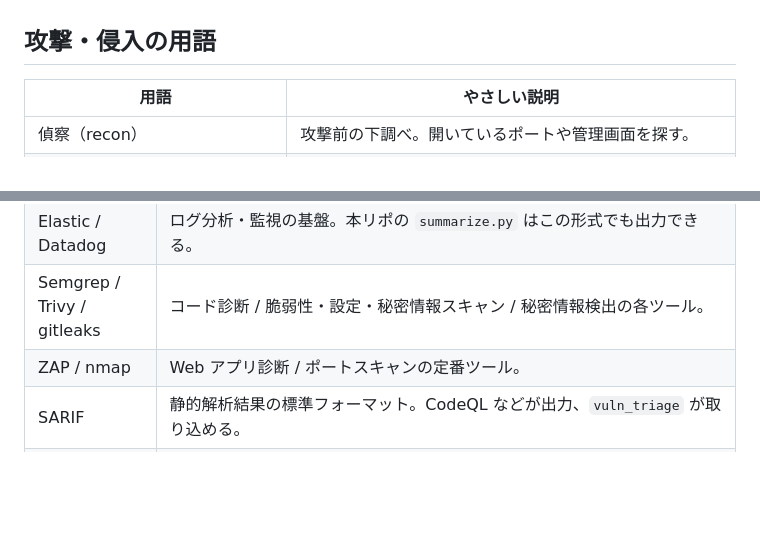
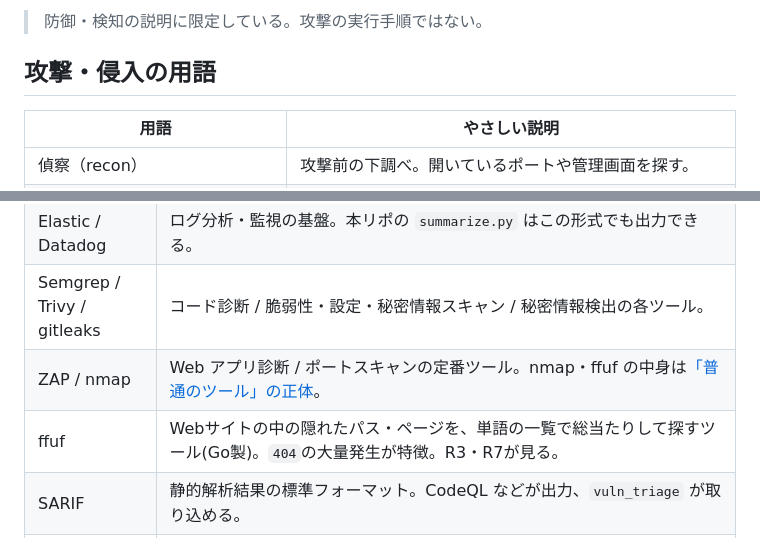
Before and after one commit to w-index-m/ai-agent-attack-defense, a Markdown page: security-scan/glossary.ja.md, 2 parts joined by grey strips. GitHub-like rendering; blank space fills up the shorter version.

```diff
--- a/security-scan/glossary.ja.md
+++ b/security-scan/glossary.ja.md
@@ -90,3 +114,5 @@ LLMの「言葉」そのものではなく**その言葉通りに実行される
+> 防御・検知の説明に限定している。攻撃の実行手順ではない。
+
 ## 攻撃・侵入の用語
 
 | 用語 | やさしい説明 |
@@ -131,7 +157,8 @@ LLMの「言葉」そのものではなく**その言葉通りに実行される
 | Falco | コンテナ/ホストのランタイム挙動を検知する OSS（eBPF 利用）。 |
 | Elastic / Datadog | ログ分析・監視の基盤。本リポの `summarize.py` はこの形式でも出力できる。 |
 | Semgrep / Trivy / gitleaks | コード診断 / 脆弱性・設定・秘密情報スキャン / 秘密情報検出の各ツール。 |
-| ZAP / nmap | Web アプリ診断 / ポートスキャンの定番ツール。 |
+| ZAP / nmap | Web アプリ診断 / ポートスキャンの定番ツール。nmap・ffuf の中身は[「普通のツール」の正体](#普通のツールの正体-nmap-と-ffuf-は何を調べているのか)。 |
+| ffuf | Webサイトの中の隠れたパス・ページを、単語の一覧で総当たりして探すツール(Go製)。`404`の大量発生が特徴。R3・R7が見る。 |
 | SARIF | 静的解析結果の標準フォーマット。CodeQL などが出力、`vuln_triage` が取り込める。 |
 | zgrab2 | ZMap プロジェクトのアプリ層スキャナ。対象へ実際に接続して、バナーや TLS などの応答を JSON Lines で記録する。許可範囲の制限は持たないので、自分の資産だけに使う（`scripts/zgrab2_guard.py` で対象を絞る）。 |
 | JSON Lines | 1 行に 1 つの JSON を並べた形式（zgrab2 などが出力）。`vuln_triage` はそのまま読める。 |
```
Also changed, not shown: other parts of security-scan/glossary.ja.md (+24 -0 lines), security-scan/glossary.en.md (+1 -0 lines), ai-agent-attack-tools.png (added), 1 other file.
